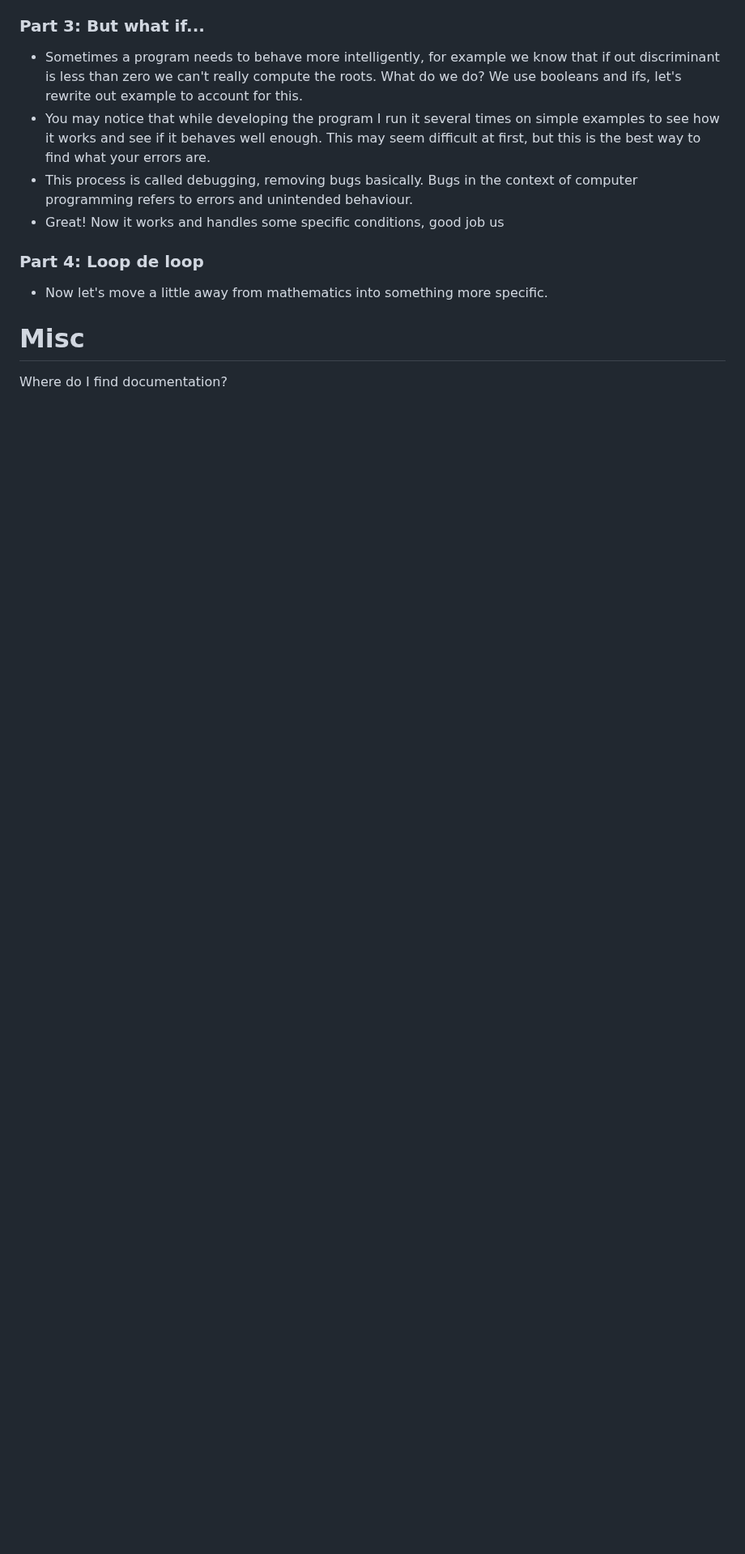
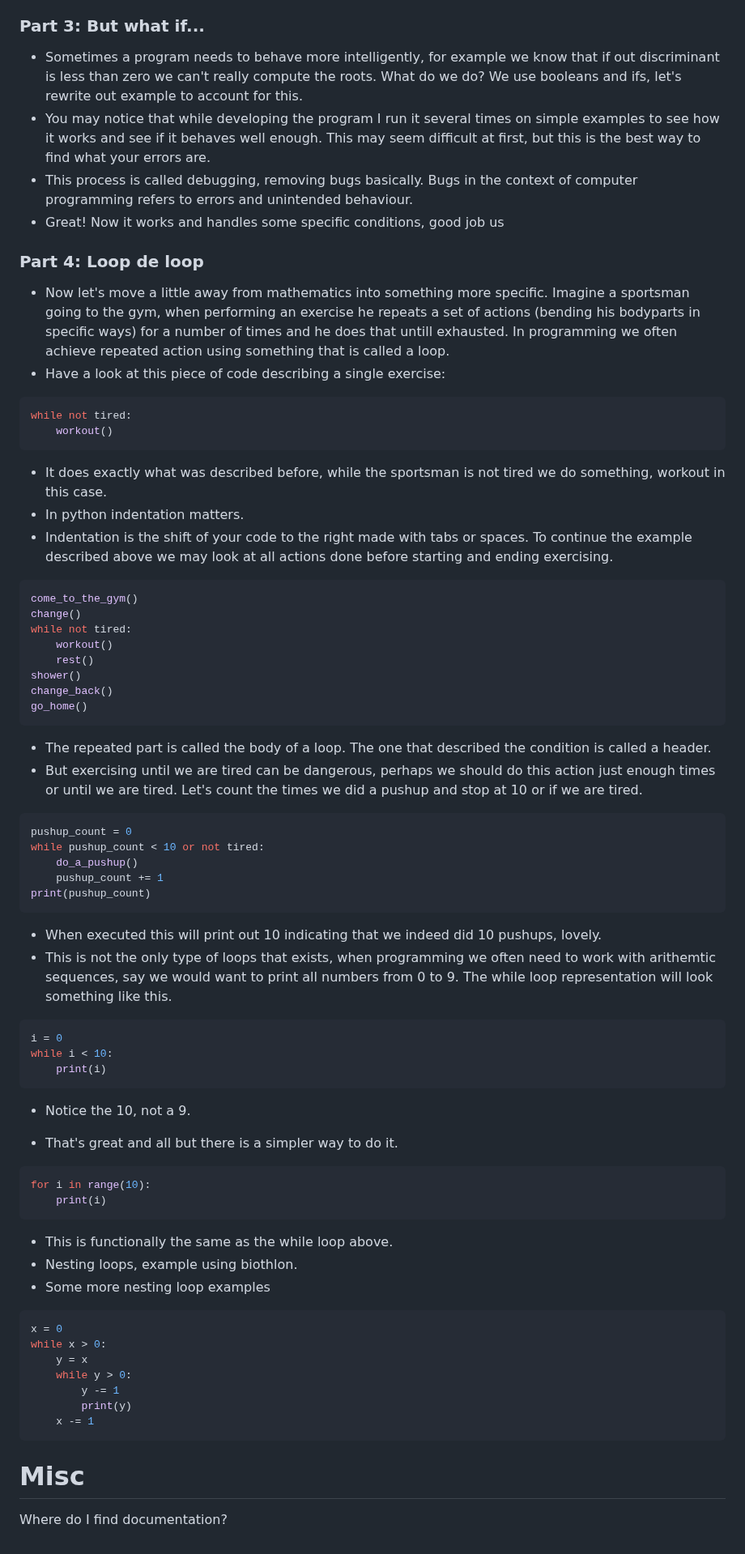
Before and after one commit to Kittenlover229/tangerine, a Markdown page: lectures/lecture1/README.md, the part around the change. Shown at 81% size. GitHub-like rendering; blank space fills up the shorter version.

Commit message:
Finish the first lecture first draft

````diff
--- a/lectures/lecture1/README.md
+++ b/lectures/lecture1/README.md
@@ -78,8 +78,65 @@ explosion. For example when converting a string without text into an integer you
 
 ### Part 4: Loop de loop
 
-* Now let's move a little away from mathematics into something more specific.
+* Now let's move a little away from mathematics into something more specific. Imagine a sportsman going to the gym, when performing an exercise he repeats a set of actions (bending his bodyparts in specific ways) for a number of times and he does that untill exhausted. In programming we often achieve repeated action using something that is called a loop.
+* Have a look at this piece of code describing a single exercise:
+```py
+while not tired:
+    workout()
+```
+* It does exactly what was described before, while the sportsman is not tired we do something, workout in this case.
+* In python indentation matters.
+* Indentation is the shift of your code to the right made with tabs or spaces. To continue the example described above we may look at all actions done before
+starting and ending exercising.
 
+```py
+come_to_the_gym()
+change()
+while not tired:
+    workout()
+    rest()
+shower()
+change_back()
+go_home()
+```
+
+* The repeated part is called the body of a loop. The one that described the condition is called a header.
+* But exercising until we are tired can be dangerous, perhaps we should do this action just enough times or until we are tired. Let's count the times we did a pushup and stop at 10 or if we are tired.
+
+```py
+pushup_count = 0
+while pushup_count < 10 or not tired:
+    do_a_pushup()
+    pushup_count += 1
+print(pushup_count)
+```
+
+* When executed this will print out 10 indicating that we indeed did 10 pushups, lovely.
+* This is not the only type of loops that exists, when programming we often need to work with arithemtic sequences, say we would want to print all numbers from 0 to 9. The while loop representation will look something like this.
+```py
+i = 0
+while i < 10:
+    print(i)
+```
+* Notice the 10, not a 9.
+
+* That's great and all but there is a simpler way to do it.
+```py
+for i in range(10):
+    print(i)
+```
+* This is functionally the same as the while loop above.
+* Nesting loops, example using biothlon.
+* Some more nesting loop examples
+```py
+x = 0
+while x > 0:
+    y = x
+    while y > 0:
+        y -= 1
+        print(y)
+    x -= 1
+```
 
 # Misc
 
````
